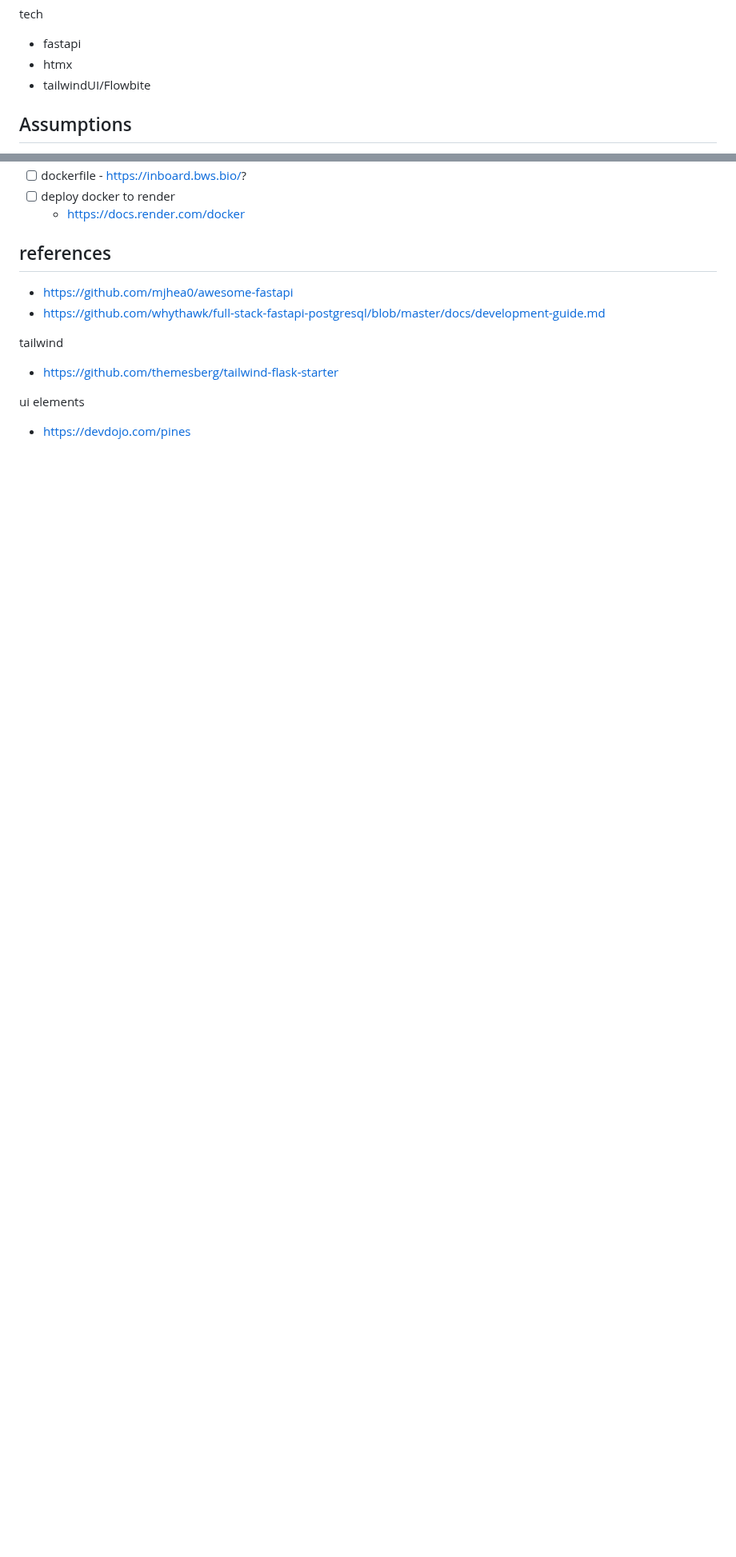
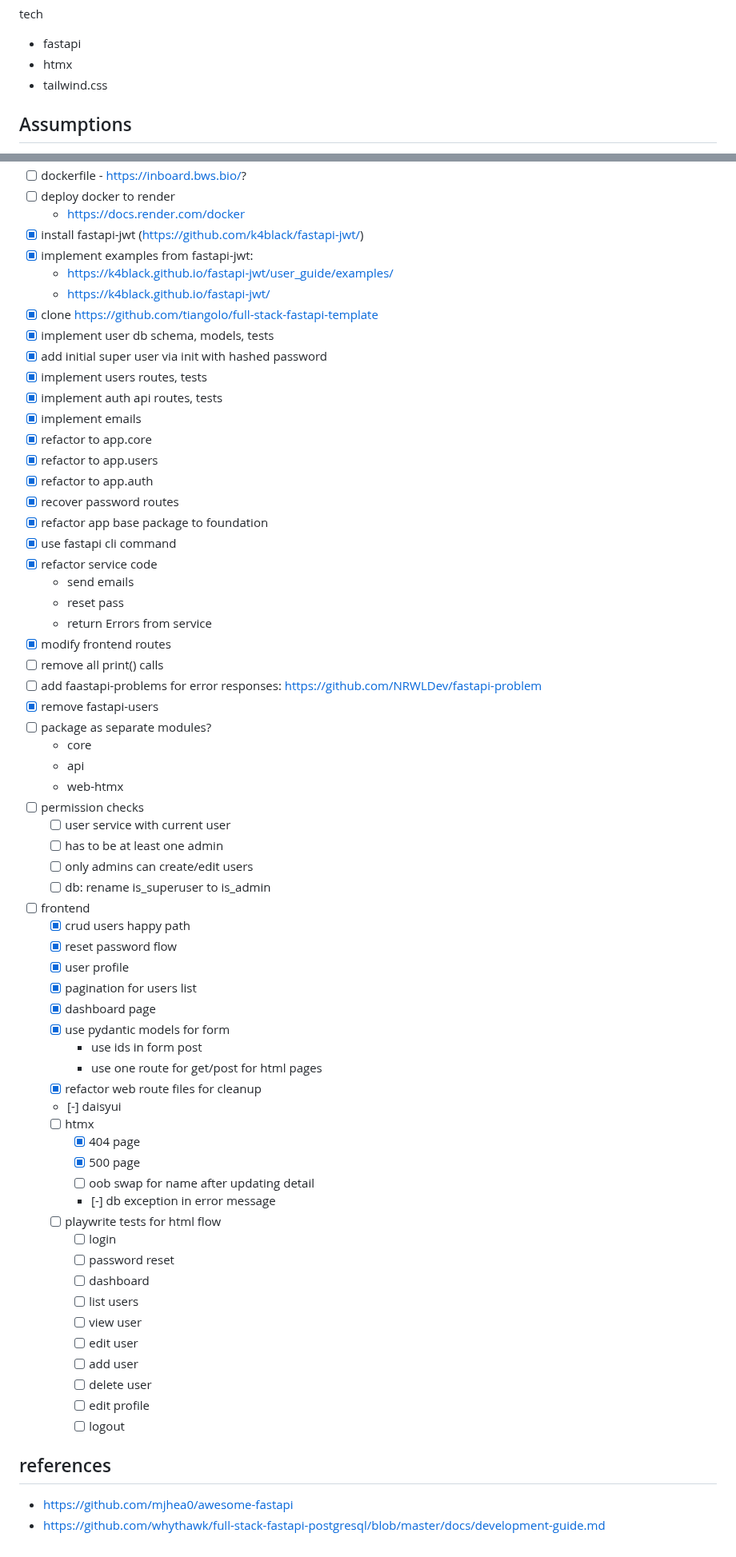
Before and after one commit to basicmachines-co/basic-foundation, a Markdown page: README.md, 2 parts joined by grey strips. Shown at 80% size. Drawn GitHub-style; blank space fills up the shorter version.

Commit message:
update tasks in readme

```diff
--- a/README.md
+++ b/README.md
@@ -12,7 +12,7 @@ tech
 
 - fastapi
 - htmx
-- tailwindUI/Flowbite
+- tailwind.css
 
 ## Assumptions
 
@@ -169,16 +168,68 @@ uvicorn app.main:app --reload
 - [ ] dockerfile - https://inboard.bws.bio/?
 - [ ] deploy docker to render
-  - https://docs.render.com/docker
+    - https://docs.render.com/docker
+- [x] install fastapi-jwt (https://github.com/k4black/fastapi-jwt/)
+- [x] implement examples from fastapi-jwt:
+    - https://k4black.github.io/fastapi-jwt/user_guide/examples/
+    - https://k4black.github.io/fastapi-jwt/
+- [x] clone https://github.com/tiangolo/full-stack-fastapi-template
+- [x] implement user db schema, models, tests
+- [x] add initial super user via init with hashed password
+- [x] implement users routes, tests
+- [x] implement auth api routes, tests
+- [x] implement emails
+- [x] refactor to app.core
+- [x] refactor to app.users
+- [x] refactor to app.auth
+- [x] recover password routes
+- [x] refactor app base package to foundation
+- [x] use fastapi cli command
+- [x] refactor service code
+    - send emails
+    - reset pass
+    - return Errors from service
+- [x] modify frontend routes
+- [ ] remove all print() calls
+- [ ] add faastapi-problems for error responses: https://github.com/NRWLDev/fastapi-problem
+- [x] remove fastapi-users
+- [ ] package as separate modules?
+    - core
+    - api
+    - web-htmx
+- [ ] permission checks
+    - [ ] user service with current user
+    - [ ] has to be at least one admin
+    - [ ] only admins can create/edit users
+    - [ ] db: rename is_superuser to is_admin
+- [ ] frontend
+    - [x] crud users happy path
+    - [x] reset password flow
+    - [x] user profile
+    - [x] pagination for users list
+    - [x] dashboard page
+    - [x] use pydantic models for form
+        - use ids in form post
+        - use one route for get/post for html pages
+    - [x] refactor web route files for cleanup
+    - [-] daisyui
+    - [ ] htmx
+        - [x] 404 page
+        - [x] 500 page
+        - [ ] oob swap for name after updating detail
+        - [-] db exception in error message
+    - [ ] playwrite tests for html flow
+        - [ ] login
+        - [ ] password reset
+        - [ ] dashboard
+        - [ ] list users
+        - [ ] view user
+        - [ ] edit user
+        - [ ] add user
+        - [ ] delete user
+        - [ ] edit profile
+        - [ ] logout
 
 ## references
 
 - https://github.com/mjhea0/awesome-fastapi
 - https://github.com/whythawk/full-stack-fastapi-postgresql/blob/master/docs/development-guide.md
-
-tailwind
-
-- https://github.com/themesberg/tailwind-flask-starter
-
-ui elements
-
-- https://devdojo.com/pines
```
Also changed, not shown: other parts of README.md (+25 -26 lines).
